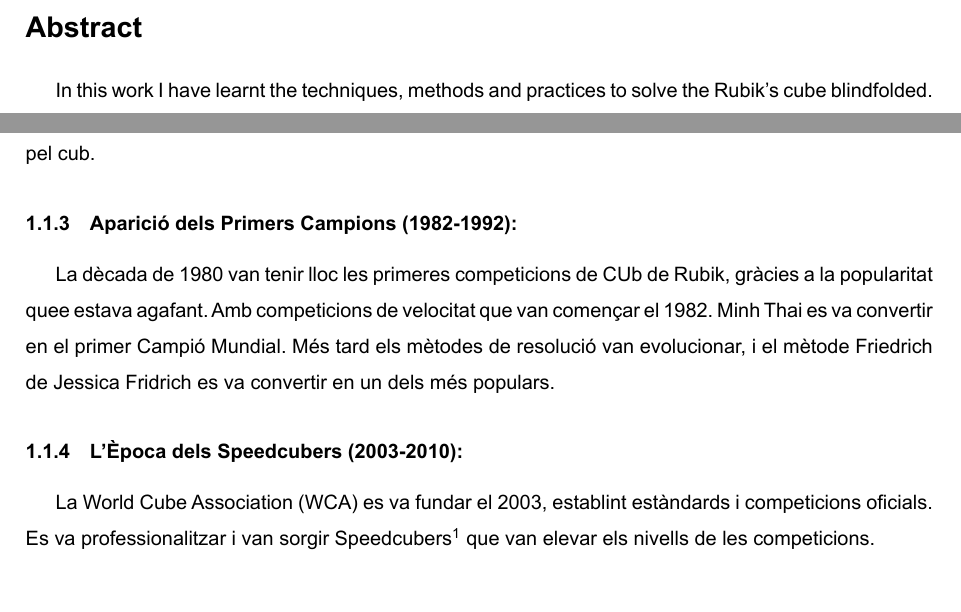
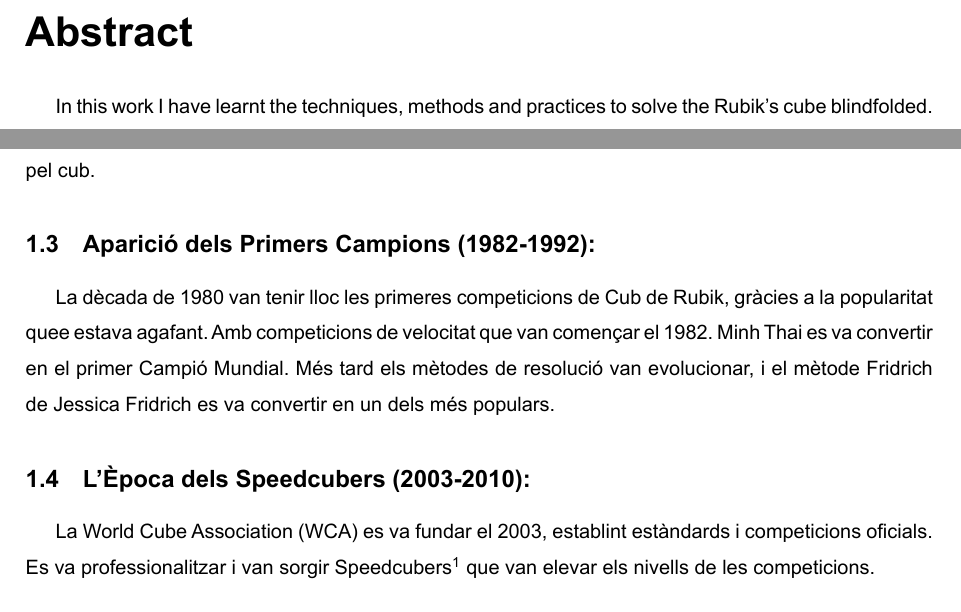
Before and after one commit to PolSances13/TDR, a LaTeX document (main.tex, which reads Sections/Abstract.tex, Sections/Explicació Matemàtica.tex, Sections/Historia_del_cub_de_rubik.tex): two parts of pages 2 and 5 of 29 before the commit and two parts of pages 2 and 5 of 30 after it, joined at a grey line, cut so that both start at the same text. The pictures show the PDF file main.pdf that the author committed with the source.

Commit message:
Pujada de Categoria de les seccions, part{}

```diff
--- a/Sections/Abstract.tex
+++ b/Sections/Abstract.tex
@@ -1,5 +1,5 @@
 \thispagestyle{empty}
-\section*{Abstract}
+\part*{Abstract}
 
 In this work I have learnt the techniques, methods and practices to solve the Rubik's cube blindfolded.
 In addition, all the content of the practical part of the work has been carried out with the aim of improving the learning of these methods.
--- a/Sections/Explicació Matemàtica.tex
+++ b/Sections/Explicació Matemàtica.tex
@@ -1,6 +1,6 @@
-\subsection{Entrant al concepte del Cub de Rubik}
+\section{Entrant al concepte del Cub de Rubik}
 
-\subsubsection{Interpretar el concepte del cub}
+\subsection{Interpretar el concepte del cub}
 
 Una gran majoria de la població ha tingut a les seves mans un cub de Rubik, i han intentat resoldre'l sense èxit. Això és totalment normal, ja que només el saben resoldre un 5,8\% de les persones que ho han intentat\cite{redbull-cub}.
 \\\\Aquesta xifra es sol atribuir a la dificultat del cub, però després d'aprendre a fer el cub de rubik t'adones compte de què la raó no és aquesta. El fracàs a l'hora trobar la solució bé donat pel fet d'interpretar malament el concepte del funcionament del cub.
--- a/Sections/Historia_del_cub_de_rubik.tex
+++ b/Sections/Historia_del_cub_de_rubik.tex
@@ -1,26 +1,26 @@
-\section{Marc Teòric}
-\subsection{Història del Cub de Rubik}
+\part*{Marc Teòric}
+\section{Història del Cub de Rubik}
 
-\subsubsection{Invent i Introducció (1974-1980)}
+\subsection{Invent i Introducció (1974-1980)}
 
 El Cub de Rubik, va ser creat per Ernő Rubik el 1974 com una eina d'ensenyament dels conceptes espacials a estudiants d'arquitectura, es va llançar el 1975 a Budapest amb el nom "Cub Màgic". El seu disseny original constava de cares de colors sòlids. Aviat, aquest trencaclosques es va estendre per tot el món, però la seva resolució semblava un enigma que estava a l'abast de poca gent.
 
-\subsubsection{Primers Intents de Resolució (1980-1981):}
+\subsection{Primers Intents de Resolució (1980-1981):}
 
 David Singmaster, un estudiant d'enginyeria mecànica a Londres, va desenvolupar la primera notació per descriure els moviments del Cub i va crear el "mètode Singmaster" per resoldre'l, un fet molt important pel cub.
 
-\subsubsection{Aparició dels Primers Campions (1982-1992):}
+\subsection{Aparició dels Primers Campions (1982-1992):}
 
-La dècada de 1980 van tenir lloc les primeres competicions de CUb de Rubik, gràcies a la popularitat quee estava agafant. Amb competicions de velocitat que van començar el 1982. Minh Thai es va convertir en el primer Campió Mundial. Més tard els mètodes de resolució van evolucionar, i el mètode Friedrich de Jessica Fridrich es va convertir en un dels més populars.
+La dècada de 1980 van tenir lloc les primeres competicions de Cub de Rubik, gràcies a la popularitat quee estava agafant. Amb competicions de velocitat que van començar el 1982. Minh Thai es va convertir en el primer Campió Mundial. Més tard els mètodes de resolució van evolucionar, i el mètode Fridrich de Jessica Fridrich es va convertir en un dels més populars.
 
-\subsubsection{L'Època dels Speedcubers (2003-2010):}
+\subsection{L'Època dels Speedcubers (2003-2010):}
 
 La World Cube Association (WCA) es va fundar el 2003, establint estàndards i competicions oficials. Es va professionalitzar i van sorgir Speedcubers\footnote{Persones que poden fer el cub de Rubik en molt poc temps} que van elevar els nivells de les competicions.
 
-\subsubsection{L'Arribada de 3BLD (2004):}
+\subsection{L'Arribada de 3BLD (2004):}
 
 La disciplina de resolució a cegues (3BLD) es va introduir més tard a la WCA i Tyson Mao es va convertir en el primer campió de 3BLD el 2004. Utilitzant ja algoritmes específics.
 
-\subsubsection{Avui en Dia (2023 en Endavant):}
+\subsection{Avui en Dia (2023 en Endavant):}
 
 El Cub de Rubik i el 3BLD continuen sent una categoria molt emocionant i important en la comunitat de l'speedcubing i actualment el rècord de 3BLD es troba en 12.10 per Charlie Eggins d'Austràlia. Acutalment s'estan buscant tècniques encara més avançades pel 3BLD, com algoritmes gairebé el doble d'eficients, però a la vegada el doble de casos. NO sabem la direcció que agafarà el 3BLD, però de segur que ens espera un gran futur.
--- a/Sections/Introduction.tex
+++ b/Sections/Introduction.tex
@@ -1,4 +1,4 @@
-\section*{Introducció}
+\part*{Introducció}
 \addcontentsline{toc}{section}{Introducció}
 
 Vaig descobrir el cub de Rubik desde ben petit però no va ser fins als 12 anys que el vaig aprendre a resoldre, després de la primera vegada ja no podia parar, va ser una connexió amb el cub de manera molt forta i que em generava una addicció molt gran a seguir resolent-lo i millorar els meus temps.
--- a/Sections/Teoria-3bld.tex
+++ b/Sections/Teoria-3bld.tex
@@ -18,7 +18,7 @@ En la imatge anteriori es poden veure el timer\footnote{El timer és el compatdo
 
 Com ja he esmentat a la seccio anterior, completar el cub de Rubik amb els ulls tancats, es divideix en dos grans fases, memorització i execució. I dins d'aquestes fases hi han diferents procediments per poder aconseguir fer-ho correctament.
 
-\subsubsection{Memorització}
+\subsection{Memorització}
 
 Durant aquesta fase de memorització, com ja ho diu el seu nom, s'ha de memoritzar el cub. Molta gent pensa que els speedcubers que practiquem blind memoritzem el cub color per color mitjançant la memòria fotogràfica, però la veritat no és així, perquè la memòria fotogràfica només la té molt poca gent, i bé, jo m'enrecordo dels objectes que tinc a la taula si tanco els ulls ara mateix, però memoritzar el cub d'aquesta manera porta molt de temps i no és la més eficient de fer-ho.
 El que fem es convertir aquestes posicions on estan les peçes del cub, que "només" són 20 en lletres i ho fem d'una manera distribuida en ordre que nosaltres ens memoritzem. L'esquema de lletres\footnote{És la distribució de lletres} que utilizo és el que es veu a la següent figura.
--- a/Sections/Teoria-cub.tex
+++ b/Sections/Teoria-cub.tex
@@ -1,4 +1,4 @@
-\subsection{Notació dels Moviments}
+\section{Notació dels Moviments}
 
 El cub de rubik es resol gràcies a identificar patrons i executar algoritmes que resolen aquests patrons, aquests algoritmes han d'estar escrits en alguna part per poder-los memoritzar i per això estaà la notació del cub de rubik.
 \\\\La notació consta de 6 moviments (F,B,R,L,U,D), que correspon a (Front, Back, Right, Left, Up, Down) que son les respectives direccions en anglés. Per exemple si faig el moviment F gira la capa front la que eta més propera a mi en sentit horari, en canvi si fós F' seria antihorari. En les figures següents es mostra una respresentació gràfica per a cada capa.
--- a/main.tex
+++ b/main.tex
@@ -67,12 +67,12 @@
 \input{Sections/Teoria-cub.tex}
 
 \input{Sections/Teoria-3bld.tex}
-\newpage
+
 
 \input{Sections/app-python.tex}
 \newpage
 
-\input{Sections/web.tex}
+\input{Sections/recursos-digitals.tex}
 \newpage
 
 \input{Sections/conclusions.tex}
```
Also changed, not shown: Sections/app-python.tex (+2 -2 lines), Sections/conclusions.tex (+1 -1 lines), Sections/recursos-digitals.tex (renamed from Sections/web.tex, +2 -2 lines), main.pdf, Sections/Explicació Matemàtica.tex (2 more changed lines), Sections/Teoria-3bld.tex (6 more changed lines).
